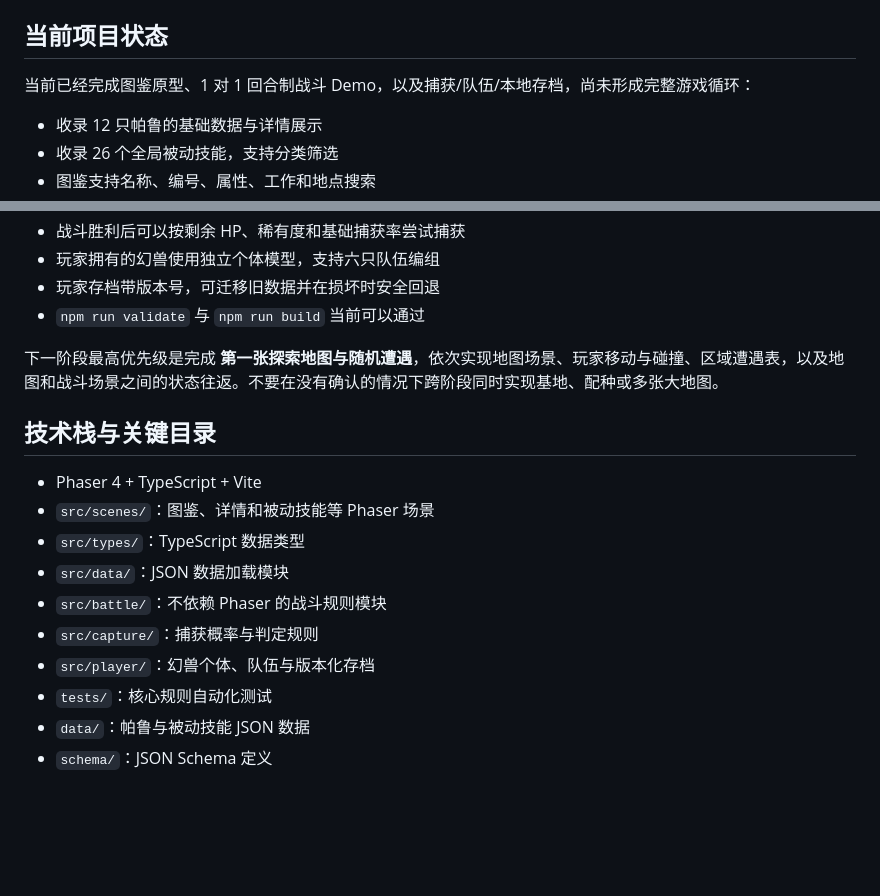
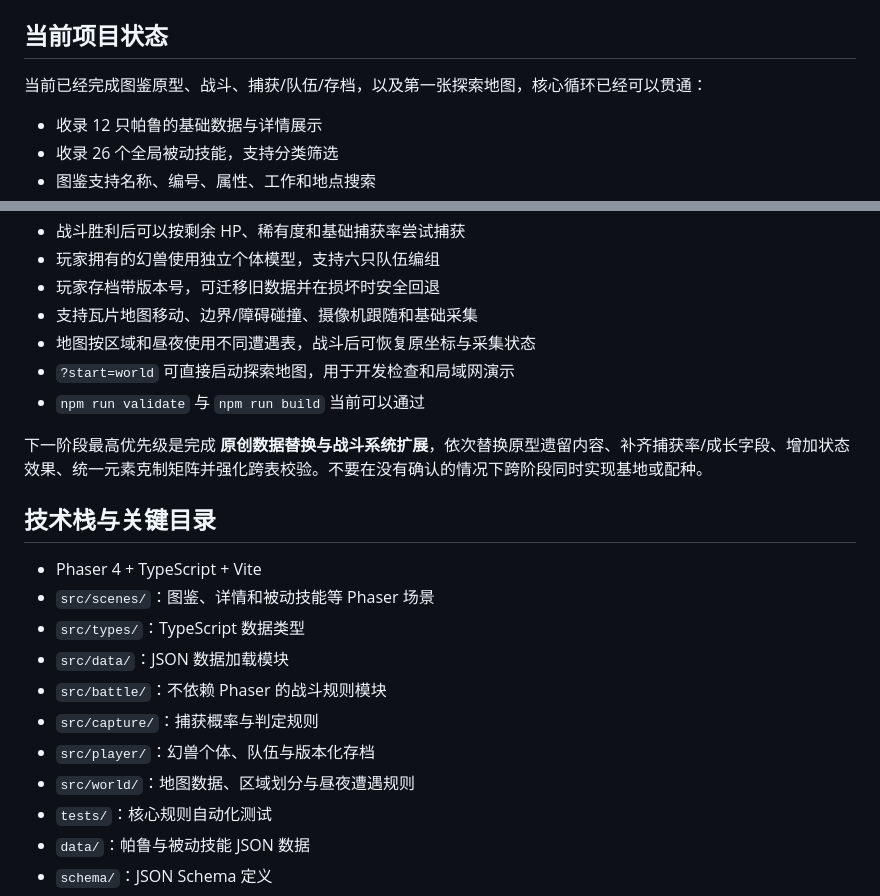
Before and after one commit to Johnny-pp/pl_test, a Markdown page: AGENTS.md, 2 parts joined by grey strips. Drawn GitHub-style; blank space fills up the shorter version.

Commit message:
文档：更新地图探索阶段完成状态

```diff
--- a/AGENTS.md
+++ b/AGENTS.md
@@ -12,7 +12,7 @@
 
 ## 当前项目状态
 
-当前已经完成图鉴原型、1 对 1 回合制战斗 Demo，以及捕获/队伍/本地存档，尚未形成完整游戏循环：
+当前已经完成图鉴原型、战斗、捕获/队伍/存档，以及第一张探索地图，核心循环已经可以贯通：
 
 - 收录 12 只帕鲁的基础数据与详情展示
 - 收录 26 个全局被动技能，支持分类筛选
@@ -26,9 +26,12 @@
 - 战斗胜利后可以按剩余 HP、稀有度和基础捕获率尝试捕获
 - 玩家拥有的幻兽使用独立个体模型，支持六只队伍编组
 - 玩家存档带版本号，可迁移旧数据并在损坏时安全回退
+- 支持瓦片地图移动、边界/障碍碰撞、摄像机跟随和基础采集
+- 地图按区域和昼夜使用不同遭遇表，战斗后可恢复原坐标与采集状态
+- `?start=world` 可直接启动探索地图，用于开发检查和局域网演示
 - `npm run validate` 与 `npm run build` 当前可以通过
 
-下一阶段最高优先级是完成 **第一张探索地图与随机遭遇**，依次实现地图场景、玩家移动与碰撞、区域遭遇表，以及地图和战斗场景之间的状态往返。不要在没有确认的情况下跨阶段同时实现基地、配种或多张大地图。
+下一阶段最高优先级是完成 **原创数据替换与战斗系统扩展**，依次替换原型遗留内容、补齐捕获率/成长字段、增加状态效果、统一元素克制矩阵并强化跨表校验。不要在没有确认的情况下跨阶段同时实现基地或配种。
 
 ## 技术栈与关键目录
 
@@ -39,6 +42,7 @@
 - `src/battle/`：不依赖 Phaser 的战斗规则模块
 - `src/capture/`：捕获概率与判定规则
 - `src/player/`：幻兽个体、队伍与版本化存档
+- `src/world/`：地图数据、区域划分与昼夜遭遇规则
 - `tests/`：核心规则自动化测试
 - `data/`：帕鲁与被动技能 JSON 数据
 - `schema/`：JSON Schema 定义
```
Also changed, not shown: PLAN.md (+3 -1 lines).
